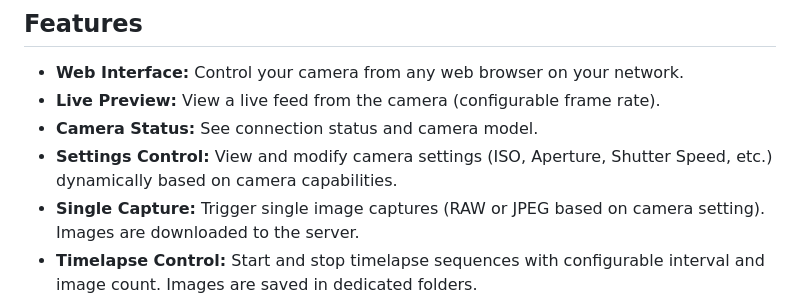
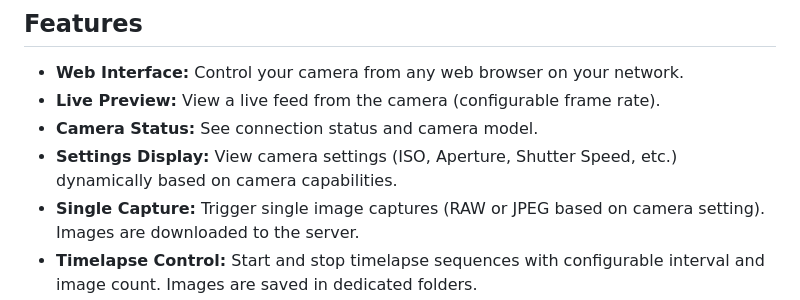
Before and after one commit to scferro/remote_camera_controller, a Markdown page: README.md, the part around the change. Drawn GitHub-style.

```diff
--- a/README.md
+++ b/README.md
@@ -7,7 +7,7 @@ A web-based application to remotely control and manage USB-connected cameras (pr
 * **Web Interface:** Control your camera from any web browser on your network.
 * **Live Preview:** View a live feed from the camera (configurable frame rate).
 * **Camera Status:** See connection status and camera model.
-* **Settings Control:** View and modify camera settings (ISO, Aperture, Shutter Speed, etc.) dynamically based on camera capabilities.
+* **Settings Display:** View camera settings (ISO, Aperture, Shutter Speed, etc.) dynamically based on camera capabilities.
 * **Single Capture:** Trigger single image captures (RAW or JPEG based on camera setting). Images are downloaded to the server.
 * **Timelapse Control:** Start and stop timelapse sequences with configurable interval and image count. Images are saved in dedicated folders.
 * **Tabbed UI:** Separate sections for Live Control, Timelapse Processing, and Single Image Processing.
```
